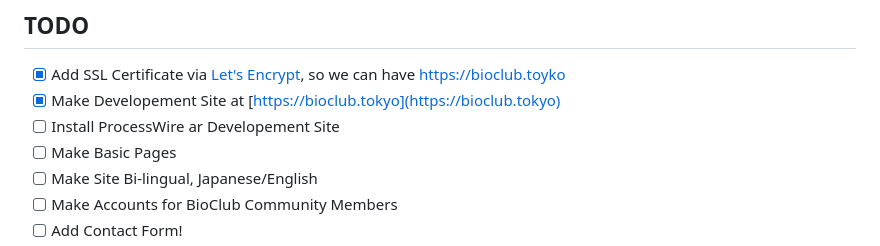
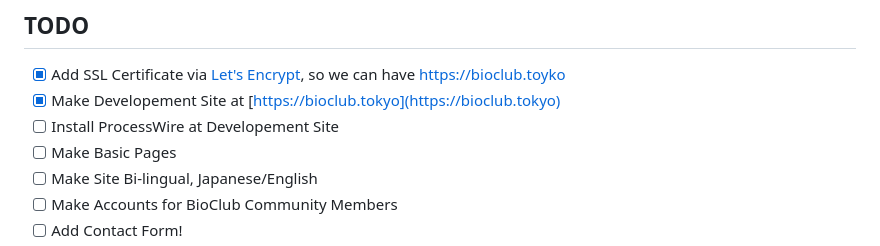
Before and after one commit to BioClub/labU, a Markdown page: README.md, the part around the change. GitHub-like rendering.

```diff
--- a/README.md
+++ b/README.md
@@ -68,7 +68,7 @@ What we need/want from a CMS/CMF:
 
 - [x] Add SSL Certificate via [Let's Encrypt](https://letsencrypt.org), so we can have https://bioclub.toyko
 - [x] Make Developement Site at [https://bioclub.tokyo](https://bioclub.tokyo)
-- [ ] Install ProcessWire ar Developement Site
+- [ ] Install ProcessWire at Developement Site
 - [ ] Make Basic Pages
 - [ ] Make Site Bi-lingual, Japanese/English
 - [ ] Make Accounts for BioClub Community Members
```
